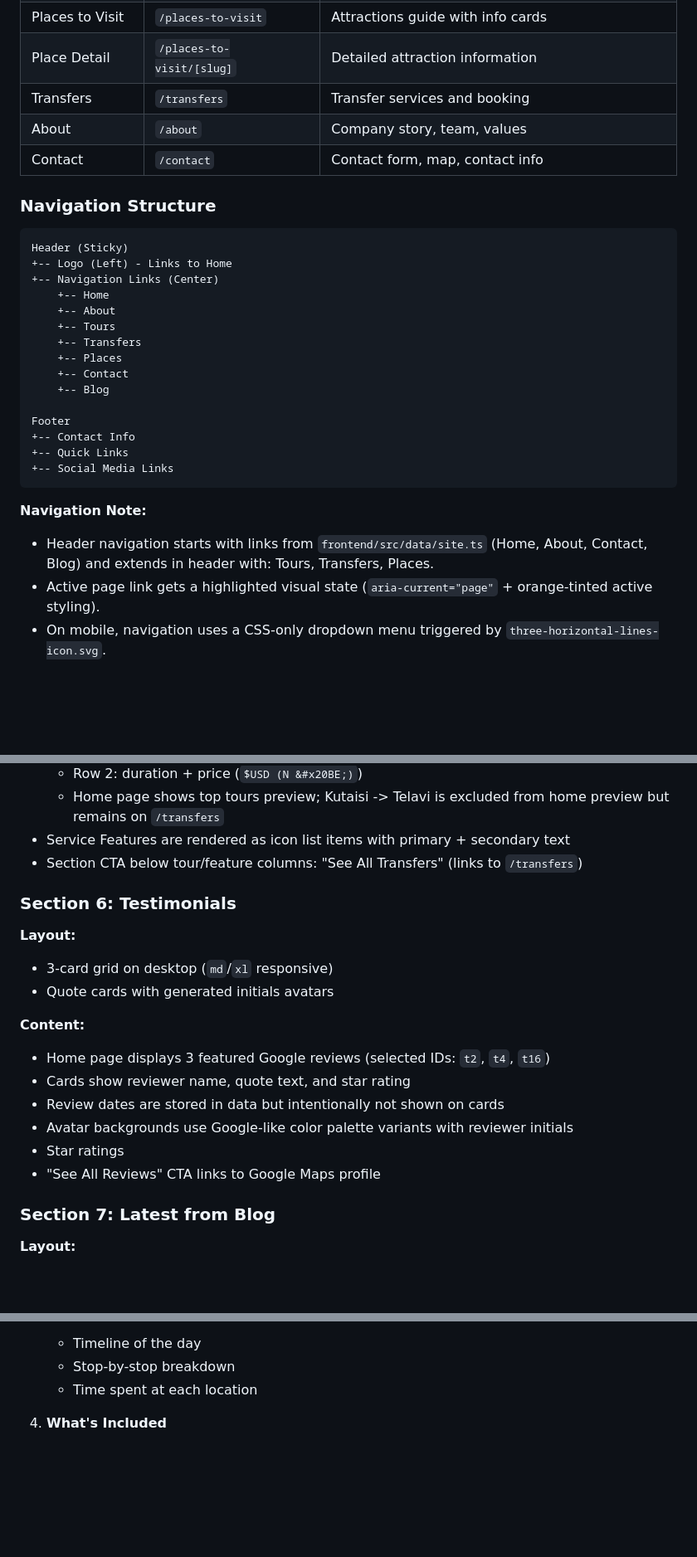
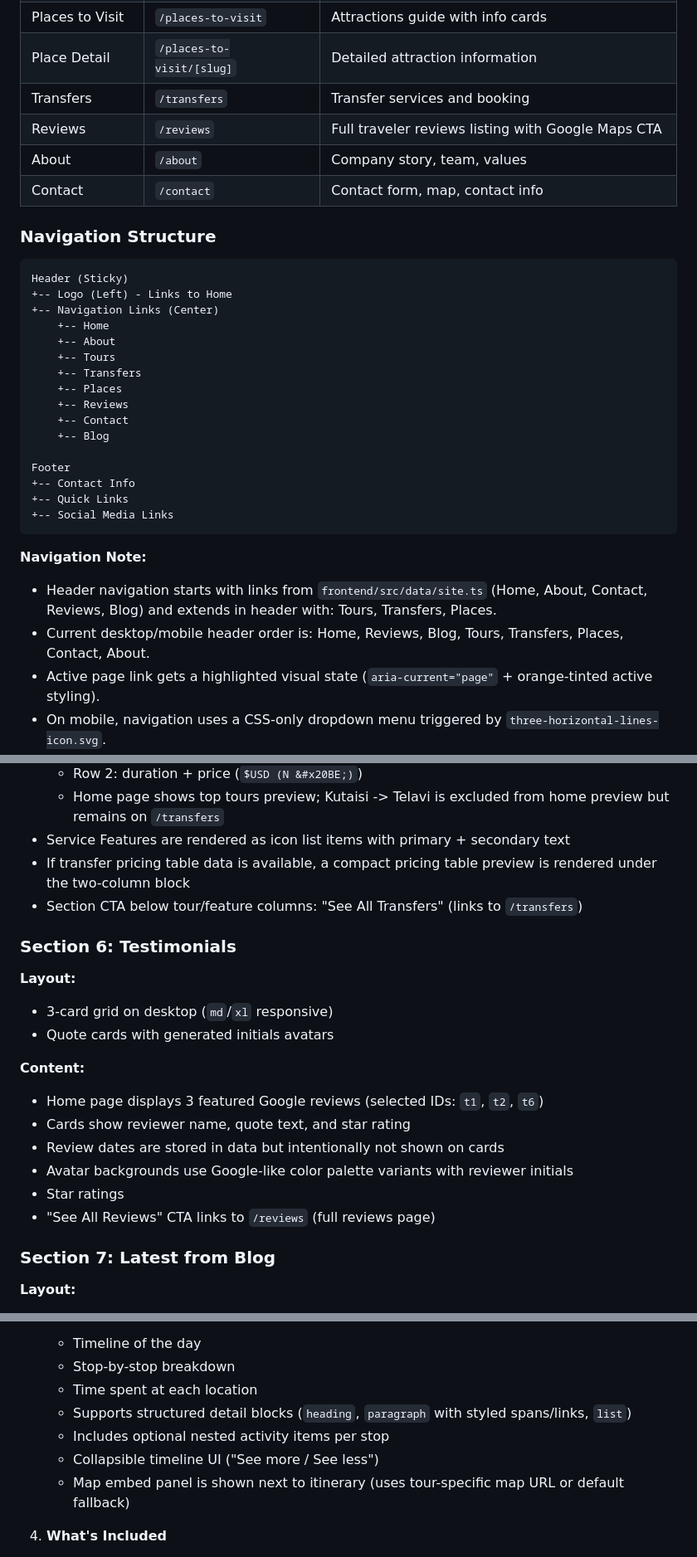
Before and after one commit to chelishvili15/discover-kutaisi, a Markdown page: FRONTEND.md, 3 parts joined by grey strips. Shown at 83% size. Drawn GitHub-style; blank space fills up the shorter version.

````diff
--- a/FRONTEND.md
+++ b/FRONTEND.md
@@ -36,6 +36,7 @@
 | Places to Visit | `/places-to-visit` | Attractions guide with info cards |
 | Place Detail | `/places-to-visit/[slug]` | Detailed attraction information |
 | Transfers | `/transfers` | Transfer services and booking |
+| Reviews | `/reviews` | Full traveler reviews listing with Google Maps CTA |
 | About | `/about` | Company story, team, values |
 | Contact | `/contact` | Contact form, map, contact info |
 
@@ -50,6 +51,7 @@ Header (Sticky)
     +-- Tours
     +-- Transfers
     +-- Places
+    +-- Reviews
     +-- Contact
     +-- Blog
 
@@ -60,7 +62,8 @@ Footer
 ```
 
 **Navigation Note:**
-- Header navigation starts with links from `frontend/src/data/site.ts` (Home, About, Contact, Blog) and extends in header with: Tours, Transfers, Places.
+- Header navigation starts with links from `frontend/src/data/site.ts` (Home, About, Contact, Reviews, Blog) and extends in header with: Tours, Transfers, Places.
+- Current desktop/mobile header order is: Home, Reviews, Blog, Tours, Transfers, Places, Contact, About.
 - Active page link gets a highlighted visual state (`aria-current="page"` + orange-tinted active styling).
 - On mobile, navigation uses a CSS-only dropdown menu triggered by `three-horizontal-lines-icon.svg`.
 - Mobile header shows a "Now Viewing: {Current Page}" indicator to clarify current location.
@@ -223,6 +226,7 @@ Each card includes:
   - Row 2: duration + price (`$USD (N &#x20BE;)`)
   - Home page shows top tours preview; Kutaisi -> Telavi is excluded from home preview but remains on `/transfers`
 - Service Features are rendered as icon list items with primary + secondary text
+- If transfer pricing table data is available, a compact pricing table preview is rendered under the two-column block
 - Section CTA below tour/feature columns: "See All Transfers" (links to `/transfers`)
 
 ### Section 6: Testimonials
@@ -232,12 +236,12 @@ Each card includes:
 - Quote cards with generated initials avatars
 
 **Content:**
-- Home page displays 3 featured Google reviews (selected IDs: `t2`, `t4`, `t16`)
+- Home page displays 3 featured Google reviews (selected IDs: `t1`, `t2`, `t6`)
 - Cards show reviewer name, quote text, and star rating
 - Review dates are stored in data but intentionally not shown on cards
 - Avatar backgrounds use Google-like color palette variants with reviewer initials
 - Star ratings
-- "See All Reviews" CTA links to Google Maps profile
+- "See All Reviews" CTA links to `/reviews` (full reviews page)
 
 ### Section 7: Latest from Blog
 
@@ -366,6 +370,10 @@ See "content" directory for details
    - Timeline of the day
    - Stop-by-stop breakdown
    - Time spent at each location
+   - Supports structured detail blocks (`heading`, `paragraph` with styled spans/links, `list`)
+   - Includes optional nested activity items per stop
+   - Collapsible timeline UI ("See more / See less")
+   - Map embed panel is shown next to itinerary (uses tour-specific map URL or default fallback)
 
 4. **What's Included**
    - Professional guide
````
Also changed, not shown: other parts of FRONTEND.md (+24 -29 lines), AGENTS.md (+1 -1 lines), README.md (added, +79 -0 lines).
